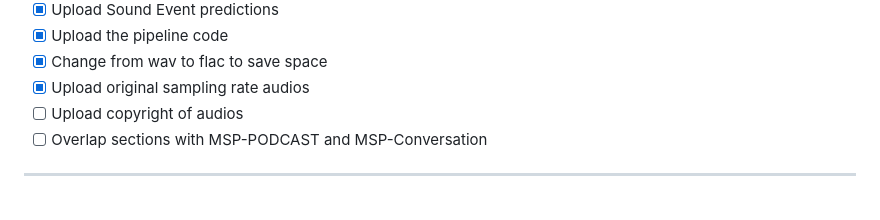
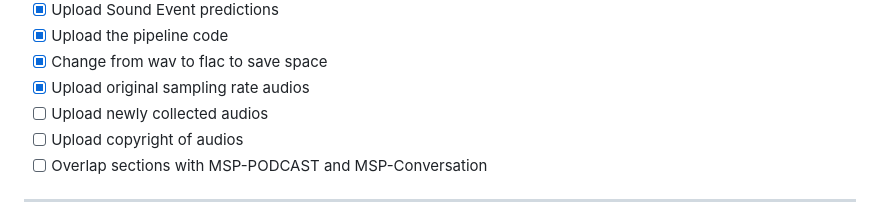
Before and after one commit to 3loi/NaturalVoices, a Markdown page: README.md, the part around the change. Rendered like a GitHub page.

```diff
--- a/README.md
+++ b/README.md
@@ -117,6 +117,7 @@ Before running the pipeline code, please update the [config.py](https://github.c
   - [x] Upload the pipeline code
   - [x] Change from wav to flac to save space
   - [x] Upload original sampling rate audios
+  - [ ] Upload newly collected audios
   - [ ] Upload copyright of audios
   - [ ] Overlap sections with MSP-PODCAST and MSP-Conversation
 
```
